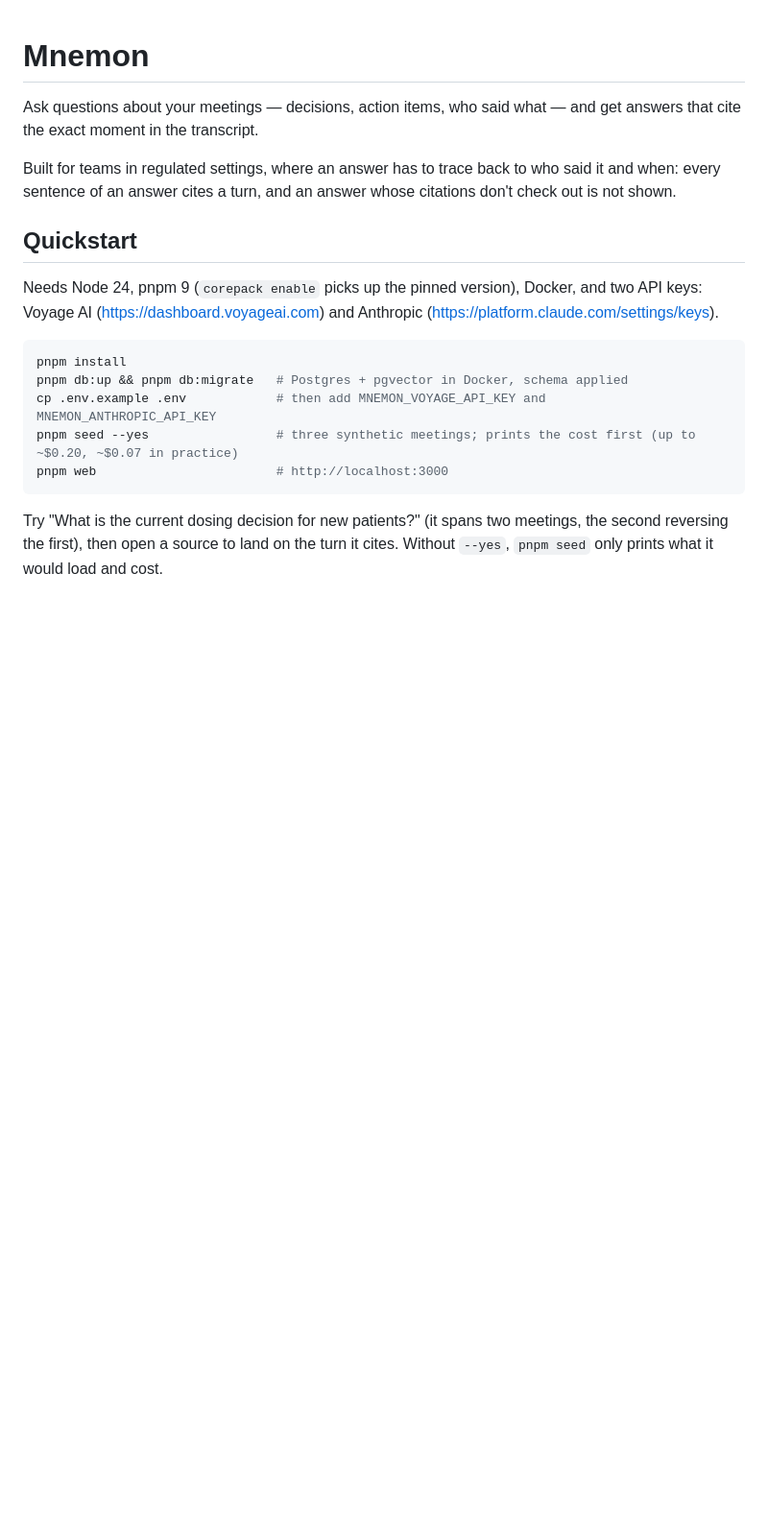
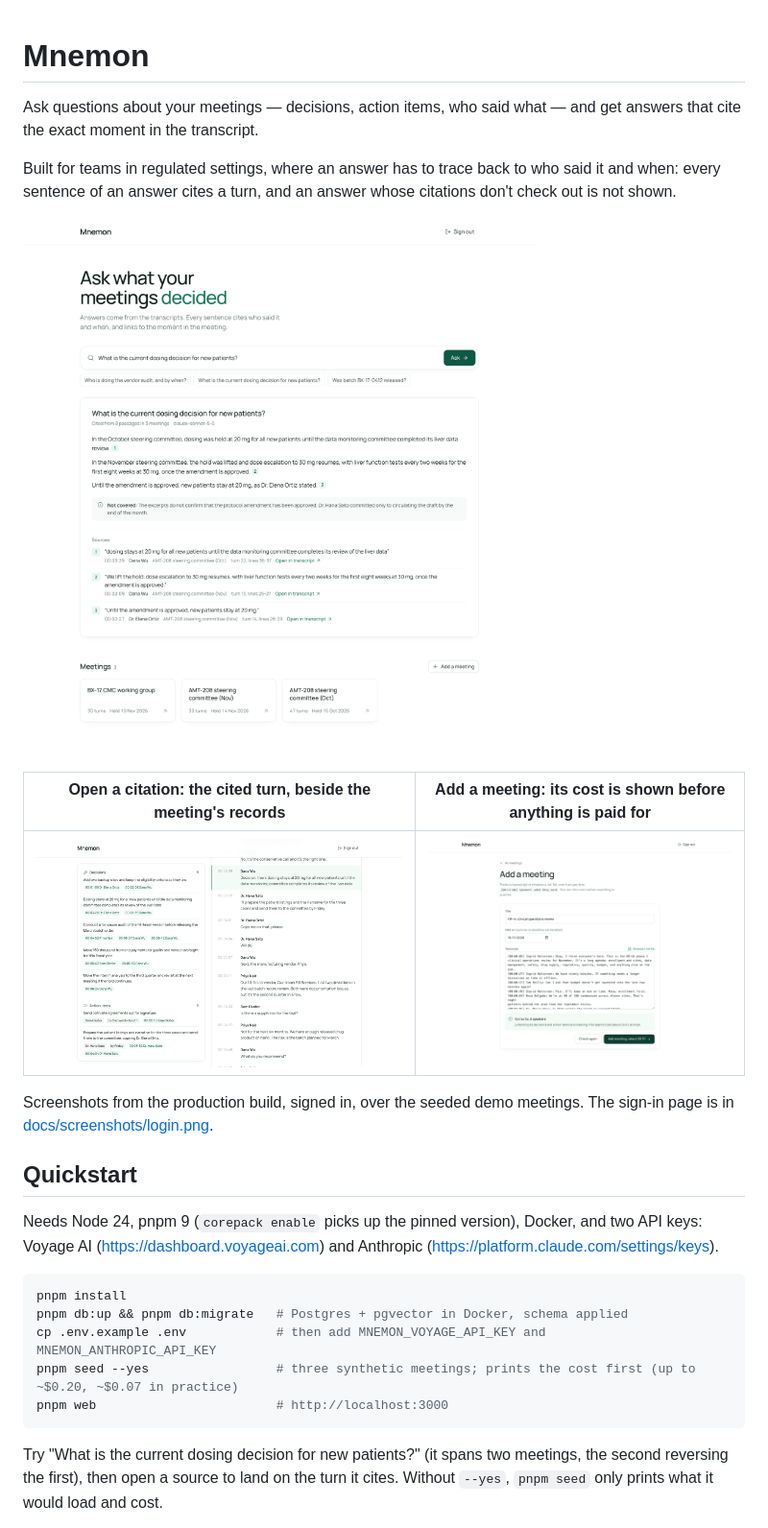
Before and after one commit to austriandev/mnemon, a Markdown page: README.md, the part around the change. Shown at 96% size. Drawn GitHub-style; pictures changed too: docs/screenshots/add-meeting.png (added), docs/screenshots/answer.png (added), docs/screenshots/transcript.png (added); blank space fills up the shorter version.

Commit message:
README: screenshots of the app
An answer with its citations, a cited turn opened in its meeting, adding a meeting
with its cost shown first, and the sign-in page. Taken from the production build
over the seeded demo meetings.

Co-Authored-By: Claude Opus 5.5 <noreply@anthropic.com>

```diff
--- a/README.md
+++ b/README.md
@@ -6,6 +6,15 @@ and get answers that cite the exact moment in the transcript.
 Built for teams in regulated settings, where an answer has to trace back to who said
 it and when: every sentence of an answer cites a turn, and an answer whose citations
 don't check out is not shown.
+
+![An answer to "What is the current dosing decision for new patients?", each sentence citing the turn it rests on](docs/screenshots/answer.png)
+
+| Open a citation: the cited turn, beside the meeting's records | Add a meeting: its cost is shown before anything is paid for |
+| --- | --- |
+| ![The meeting page, the cited turn highlighted](docs/screenshots/transcript.png) | ![Adding a 165-turn meeting, priced at about $0.10](docs/screenshots/add-meeting.png) |
+
+Screenshots from the production build, signed in, over the seeded demo meetings.
+The sign-in page is in [docs/screenshots/login.png](docs/screenshots/login.png).
 
 ## Quickstart
 
```
Also changed, not shown: docs/screenshots/login.png (added).
